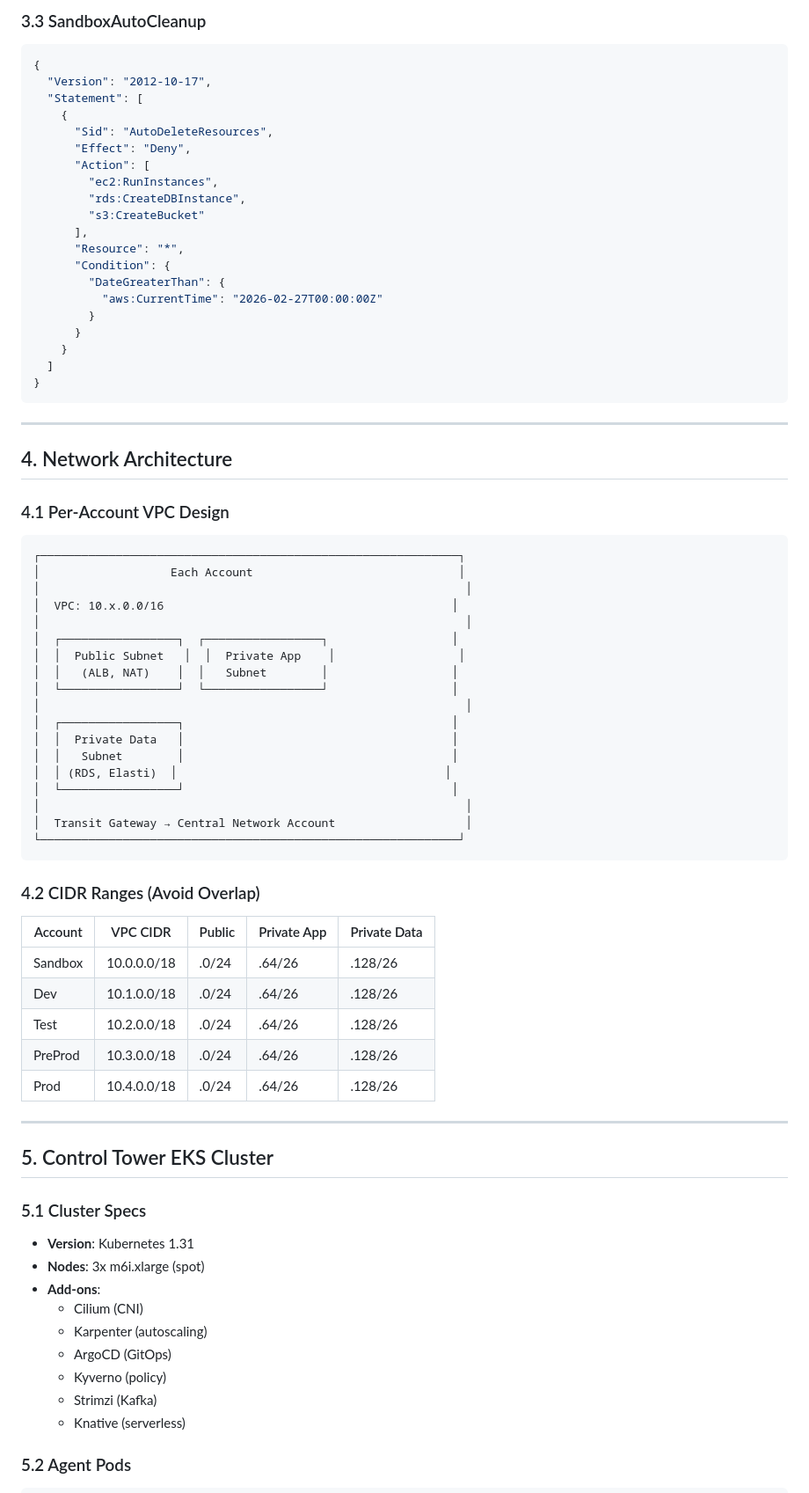
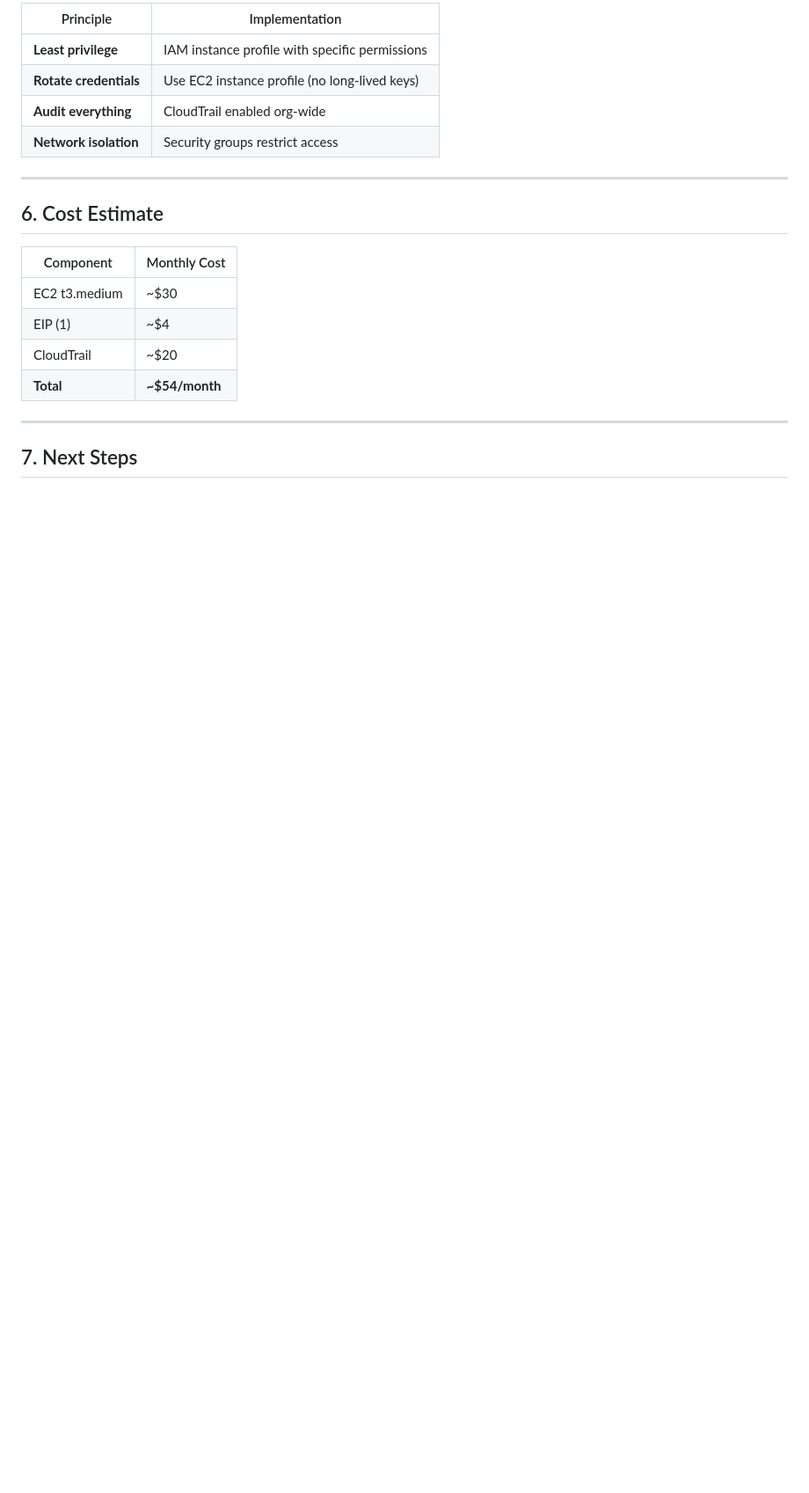
Before and after one commit to jjsmithok/openclaw-business, a Markdown page: aws-zero-trust/ARCHITECTURE.md, the part around one of its changes. Shown at 88% size. GitHub-like rendering; blank space fills up the shorter version.

````diff
--- a/aws-zero-trust/ARCHITECTURE.md
+++ b/aws-zero-trust/ARCHITECTURE.md
@@ -171,80 +108,22 @@ spec:
-### 3.3 SandboxAutoCleanup
-
-```json
-{
-  "Version": "2012-10-17",
-  "Statement": [
-    {
-      "Sid": "AutoDeleteResources",
-      "Effect": "Deny",
-      "Action": [
-        "ec2:RunInstances",
-        "rds:CreateDBInstance",
-        "s3:CreateBucket"
-      ],
-      "Resource": "*",
-      "Condition": {
-        "DateGreaterThan": {
-          "aws:CurrentTime": "2026-02-27T00:00:00Z"
-        }
-      }
-    }
-  ]
-}
-```
+| Principle | Implementation |
+|-----------|---------------|
+| **Least privilege** | IAM instance profile with specific permissions |
+| **Rotate credentials** | Use EC2 instance profile (no long-lived keys) |
+| **Audit everything** | CloudTrail enabled org-wide |
+| **Network isolation** | Security groups restrict access |
 
 ---
 
-## 4. Network Architecture
+## 6. Cost Estimate
 
-### 4.1 Per-Account VPC Design
-
-```
-┌─────────────────────────────────────────────────────────────┐
-│                   Each Account                              │
-│                                                              │
-│  VPC: 10.x.0.0/16                                          │
-│                                                              │
-│  ┌─────────────────┐  ┌─────────────────┐                  │
-│  │  Public Subnet   │  │  Private App    │                  │
-│  │   (ALB, NAT)    │  │   Subnet        │                  │
-│  └─────────────────┘  └─────────────────┘                  │
-│                                                              │
-│  ┌─────────────────┐                                       │
-│  │  Private Data   │                                       │
-│  │   Subnet        │                                       │
-│  │ (RDS, Elasti)  │                                       │
-│  └─────────────────┘                                       │
-│                                                              │
-│  Transit Gateway → Central Network Account                   │
-└─────────────────────────────────────────────────────────────┘
-```
-
-### 4.2 CIDR Ranges (Avoid Overlap)
-
-| Account | VPC CIDR | Public | Private App | Private Data |
-|---------|----------|--------|-------------|--------------|
-| Sandbox | 10.0.0.0/18 | .0/24 | .64/26 | .128/26 |
-| Dev | 10.1.0.0/18 | .0/24 | .64/26 | .128/26 |
-| Test | 10.2.0.0/18 | .0/24 | .64/26 | .128/26 |
-| PreProd | 10.3.0.0/18 | .0/24 | .64/26 | .128/26 |
-| Prod | 10.4.0.0/18 | .0/24 | .64/26 | .128/26 |
+| Component | Monthly Cost |
+|-----------|-------------|
+| EC2 t3.medium | ~$30 |
+| EIP (1) | ~$4 |
+| CloudTrail | ~$20 |
+| **Total** | **~$54/month** |
 
 ---
 
-## 5. Control Tower EKS Cluster
+## 7. Next Steps
 
-### 5.1 Cluster Specs
-
-- **Version**: Kubernetes 1.31
-- **Nodes**: 3x m6i.xlarge (spot)
-- **Add-ons**:
-  - Cilium (CNI)
-  - Karpenter (autoscaling)
-  - ArgoCD (GitOps)
-  - Kyverno (policy)
-  - Strimzi (Kafka)
-  - Knative (serverless)
-
-### 5.2 Agent Pods
-
````
Also changed, not shown: other parts of aws-zero-trust/ARCHITECTURE.md (+70 -220 lines).
